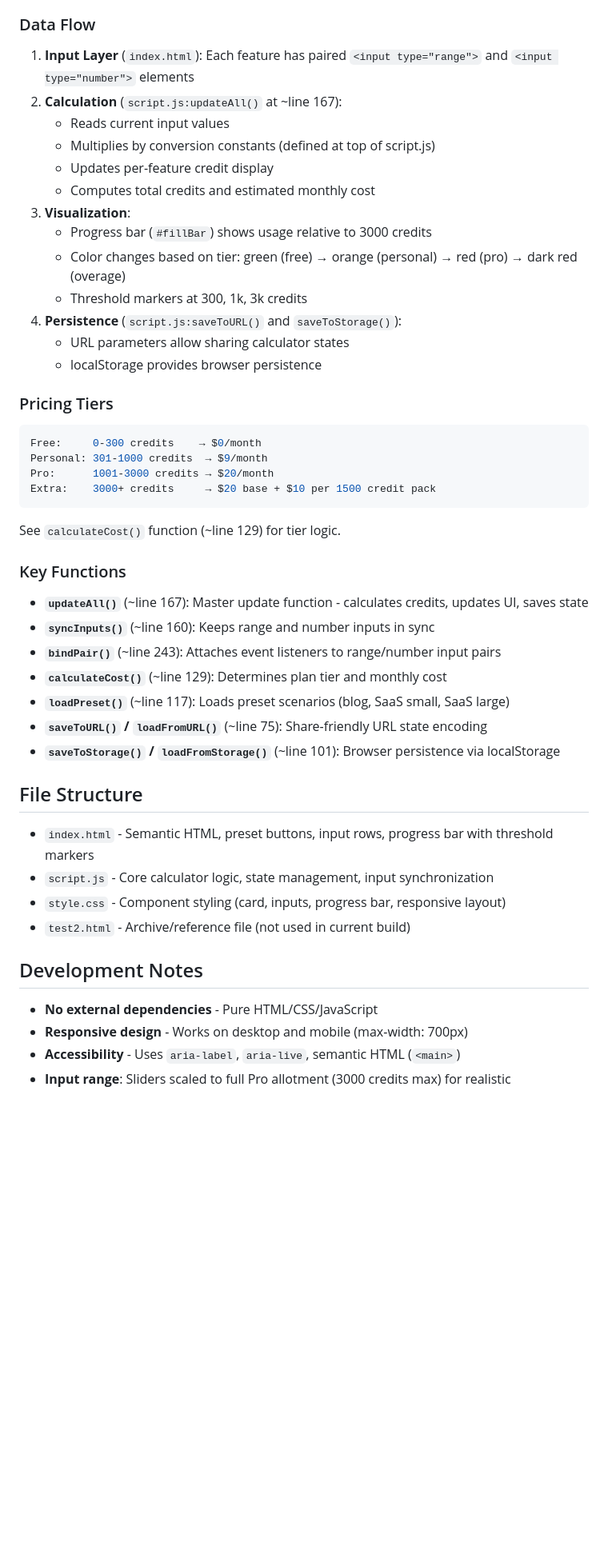
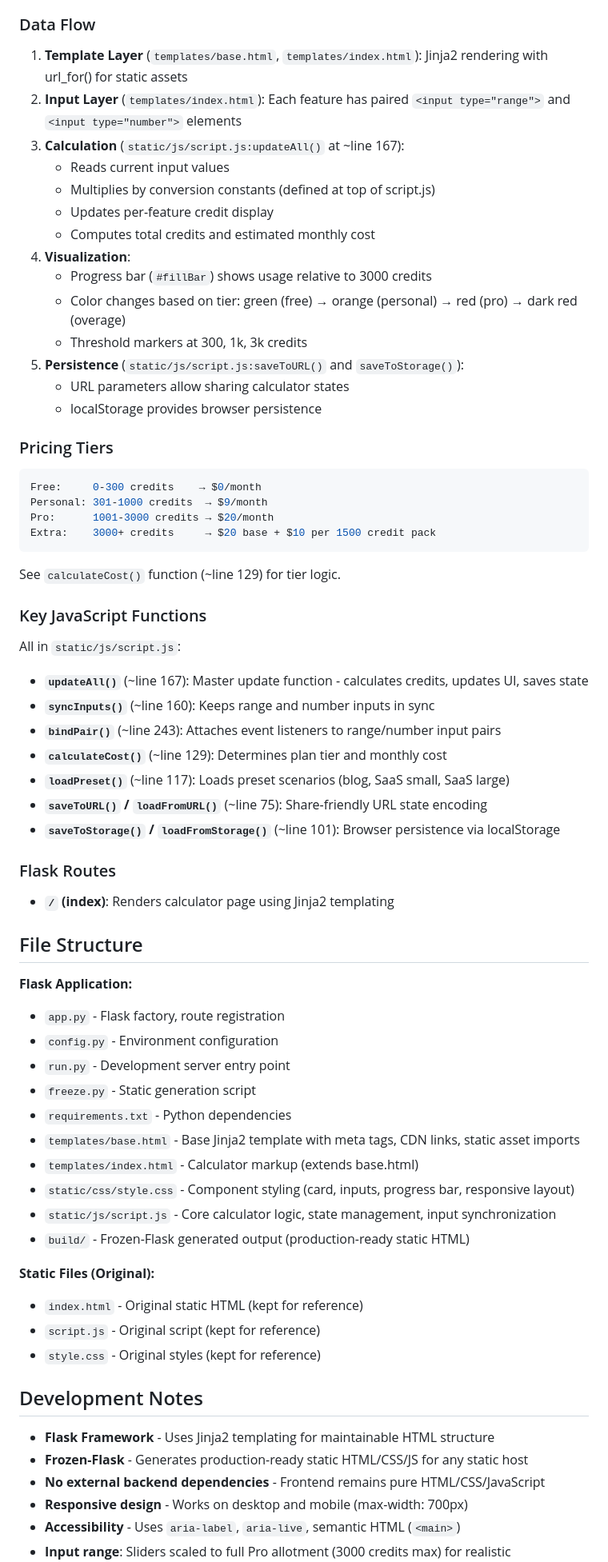
Before and after one commit to va-systems/netlifyCalc, a Markdown page: CLAUDE.md, the part around one of its changes. Shown at 80% size. Drawn GitHub-style; blank space fills up the shorter version.

```diff
--- a/CLAUDE.md
+++ b/CLAUDE.md
@@ -38,17 +76,18 @@ The calculator has six metered Netlify features with corresponding credit costs:
 
 ### Data Flow
 
-1. **Input Layer** (`index.html`): Each feature has paired `<input type="range">` and `<input type="number">` elements
-2. **Calculation** (`script.js:updateAll()` at ~line 167):
+1. **Template Layer** (`templates/base.html`, `templates/index.html`): Jinja2 rendering with url_for() for static assets
+2. **Input Layer** (`templates/index.html`): Each feature has paired `<input type="range">` and `<input type="number">` elements
+3. **Calculation** (`static/js/script.js:updateAll()` at ~line 167):
    - Reads current input values
    - Multiplies by conversion constants (defined at top of script.js)
    - Updates per-feature credit display
    - Computes total credits and estimated monthly cost
-3. **Visualization**:
+4. **Visualization**:
    - Progress bar (`#fillBar`) shows usage relative to 3000 credits
    - Color changes based on tier: green (free) → orange (personal) → red (pro) → dark red (overage)
    - Threshold markers at 300, 1k, 3k credits
-4. **Persistence** (`script.js:saveToURL()` and `saveToStorage()`):
+5. **Persistence** (`static/js/script.js:saveToURL()` and `saveToStorage()`):
    - URL parameters allow sharing calculator states
    - localStorage provides browser persistence
 
@@ -63,7 +102,9 @@ Extra:    3000+ credits     → $20 base + $10 per 1500 credit pack
 
 See `calculateCost()` function (~line 129) for tier logic.
 
-### Key Functions
+### Key JavaScript Functions
+
+All in `static/js/script.js`:
 
 - **`updateAll()`** (~line 167): Master update function - calculates credits, updates UI, saves state
 - **`syncInputs()`** (~line 160): Keeps range and number inputs in sync
@@ -73,16 +114,34 @@ See `calculateCost()` function (~line 129) for tier logic.
 - **`saveToURL()` / `loadFromURL()`** (~line 75): Share-friendly URL state encoding
 - **`saveToStorage()` / `loadFromStorage()`** (~line 101): Browser persistence via localStorage
 
+### Flask Routes
+
+- **`/` (index)**: Renders calculator page using Jinja2 templating
+
 ## File Structure
 
-- `index.html` - Semantic HTML, preset buttons, input rows, progress bar with threshold markers
-- `script.js` - Core calculator logic, state management, input synchronization
-- `style.css` - Component styling (card, inputs, progress bar, responsive layout)
-- `test2.html` - Archive/reference file (not used in current build)
+**Flask Application:**
+- `app.py` - Flask factory, route registration
+- `config.py` - Environment configuration
+- `run.py` - Development server entry point
+- `freeze.py` - Static generation script
+- `requirements.txt` - Python dependencies
+- `templates/base.html` - Base Jinja2 template with meta tags, CDN links, static asset imports
+- `templates/index.html` - Calculator markup (extends base.html)
+- `static/css/style.css` - Component styling (card, inputs, progress bar, responsive layout)
+- `static/js/script.js` - Core calculator logic, state management, input synchronization
+- `build/` - Frozen-Flask generated output (production-ready static HTML)
+
+**Static Files (Original):**
+- `index.html` - Original static HTML (kept for reference)
+- `script.js` - Original script (kept for reference)
+- `style.css` - Original styles (kept for reference)
 
 ## Development Notes
 
-- **No external dependencies** - Pure HTML/CSS/JavaScript
+- **Flask Framework** - Uses Jinja2 templating for maintainable HTML structure
+- **Frozen-Flask** - Generates production-ready static HTML/CSS/JS for any static host
+- **No external backend dependencies** - Frontend remains pure HTML/CSS/JavaScript
 - **Responsive design** - Works on desktop and mobile (max-width: 700px)
 - **Accessibility** - Uses `aria-label`, `aria-live`, semantic HTML (`<main>`)
 - **Input range**: Sliders scaled to full Pro allotment (3000 credits max) for realistic comparisons
```
Also changed, not shown: other parts of CLAUDE.md (+55 -11 lines).
